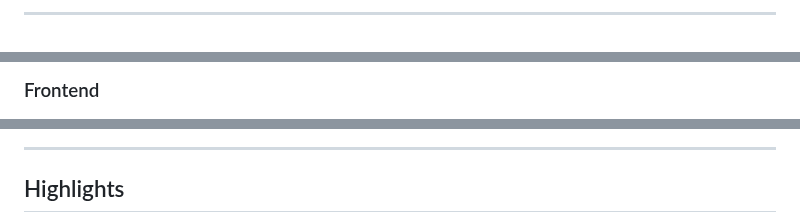
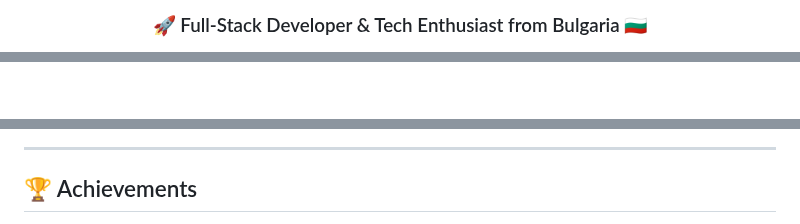
Before and after one commit to StefanPenchev05/StefanPenchev05, a Markdown page: README.md, 3 parts joined by grey strips. GitHub-like rendering.

```diff
--- a/README.md
+++ b/README.md
@@ -13,4 +7,4 @@
 </div>
 
----
+<h3 align="center">🚀 Full-Stack Developer & Tech Enthusiast from Bulgaria 🇧🇬</h3>
 
@@ -59,5 +111,3 @@
 </div>
 
-### Frontend
-
 <div align="center">
@@ -119,6 +125,6 @@
 
 ---
 
-## Highlights
+## 🏆 Achievements
 
 <div align="center">
```
Also changed, not shown: other parts of README.md (+96 -103 lines), current-project-logo.jpg (added).
